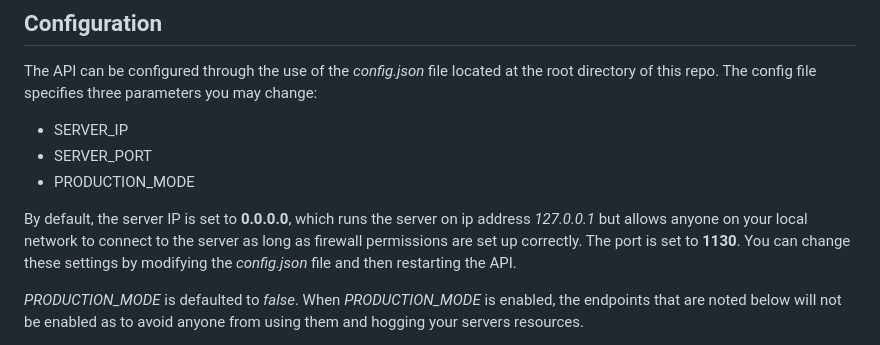
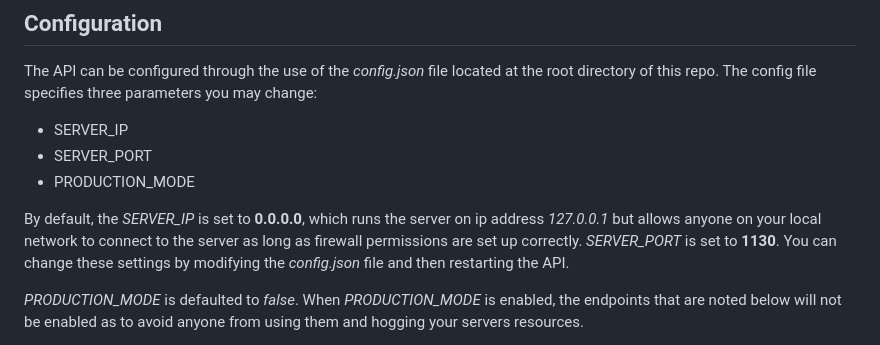
Before and after one commit to PMUSK21/Cerebro_Backend, a Markdown page: README.md, the part around the change. GitHub-like rendering.

Commit message:
specified parameters in readme file

```diff
--- a/README.md
+++ b/README.md
@@ -23,7 +23,7 @@ The API can be configured through the use of the *config.json* file located at t
 - SERVER_PORT
 - PRODUCTION_MODE
 
-By default, the server IP is set to **0.0.0.0**, which runs the server on ip address *127.0.0.1* but allows anyone on your local network to connect to the server as long as firewall permissions are set up correctly. The port is set to **1130**. You can change these settings by modifying the *config.json* file and then restarting the API.
+By default, the *SERVER_IP* is set to **0.0.0.0**, which runs the server on ip address *127.0.0.1* but allows anyone on your local network to connect to the server as long as firewall permissions are set up correctly. *SERVER_PORT* is set to **1130**. You can change these settings by modifying the *config.json* file and then restarting the API.
 
 *PRODUCTION_MODE* is defaulted to *false*. When *PRODUCTION_MODE* is enabled, the endpoints that are noted below will not be enabled as to avoid anyone from using them and hogging your servers resources.
 
```
